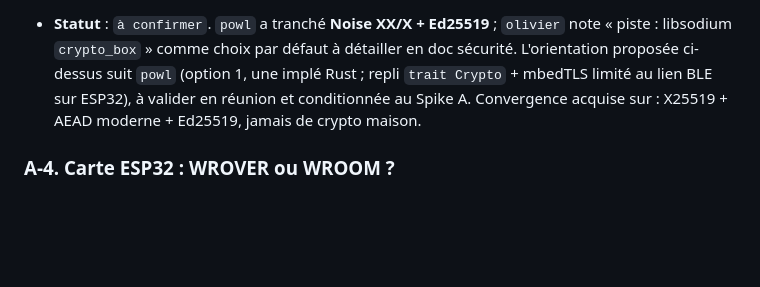
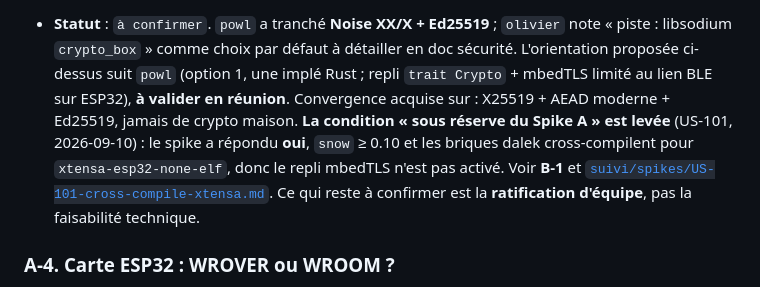
Before and after one commit to G1TS23/dengon, a Markdown page: docs/synthese/01-sujets-a-trancher.md, the part around the change. Drawn GitHub-style; blank space fills up the shorter version.

Commit message:
docs(synthese): A-3 n'est plus conditionnee au Spike A (US-101)
La fiche A-3 se contredisait depuis le commit precedent : sa ligne Statut disait
encore "a confirmer ... conditionnee au Spike A" alors que le paragraphe ajoute
quinze lignes plus bas annonce le spike execute et reussi.

La contradiction vient de cette branche, c'est donc a elle de la resoudre. La
portee reste minimale : le spike leve la condition TECHNIQUE, rien d'autre.
A-3 reste "a confirmer" parce que la ratification en reunion est toujours due —
ratifier une decision d'equipe n'est pas du ressort d'un spike.

Co-Authored-By: Claude Opus 5 <noreply@anthropic.com>

```diff
--- a/docs/synthese/01-sujets-a-trancher.md
+++ b/docs/synthese/01-sujets-a-trancher.md
@@ -213,8 +213,15 @@ résolution.
   `olivier` note « piste : libsodium `crypto_box` » comme choix par défaut à
   détailler en doc sécurité. L'orientation proposée ci-dessus suit `powl`
   (option 1, une implé Rust ; repli `trait Crypto` + mbedTLS limité au lien BLE
-  sur ESP32), à valider en réunion et conditionnée au Spike A. Convergence
-  acquise sur : X25519 + AEAD moderne + Ed25519, jamais de crypto maison.
+  sur ESP32), **à valider en réunion**. Convergence acquise sur : X25519 + AEAD
+  moderne + Ed25519, jamais de crypto maison.
+  **La condition « sous réserve du Spike A » est levée** (US-101, 2026-09-10) :
+  le spike a répondu **oui**, `snow` ≥ 0.10 et les briques dalek cross-compilent
+  pour `xtensa-esp32-none-elf`, donc le repli mbedTLS n'est pas activé. Voir
+  **B-1** et
+  [`suivi/spikes/US-101-cross-compile-xtensa.md`](../suivi/spikes/US-101-cross-compile-xtensa.md).
+  Ce qui reste à confirmer est la **ratification d'équipe**, pas la faisabilité
+  technique.
 
 ### A-4. Carte ESP32 : WROVER ou WROOM ?
 
```
